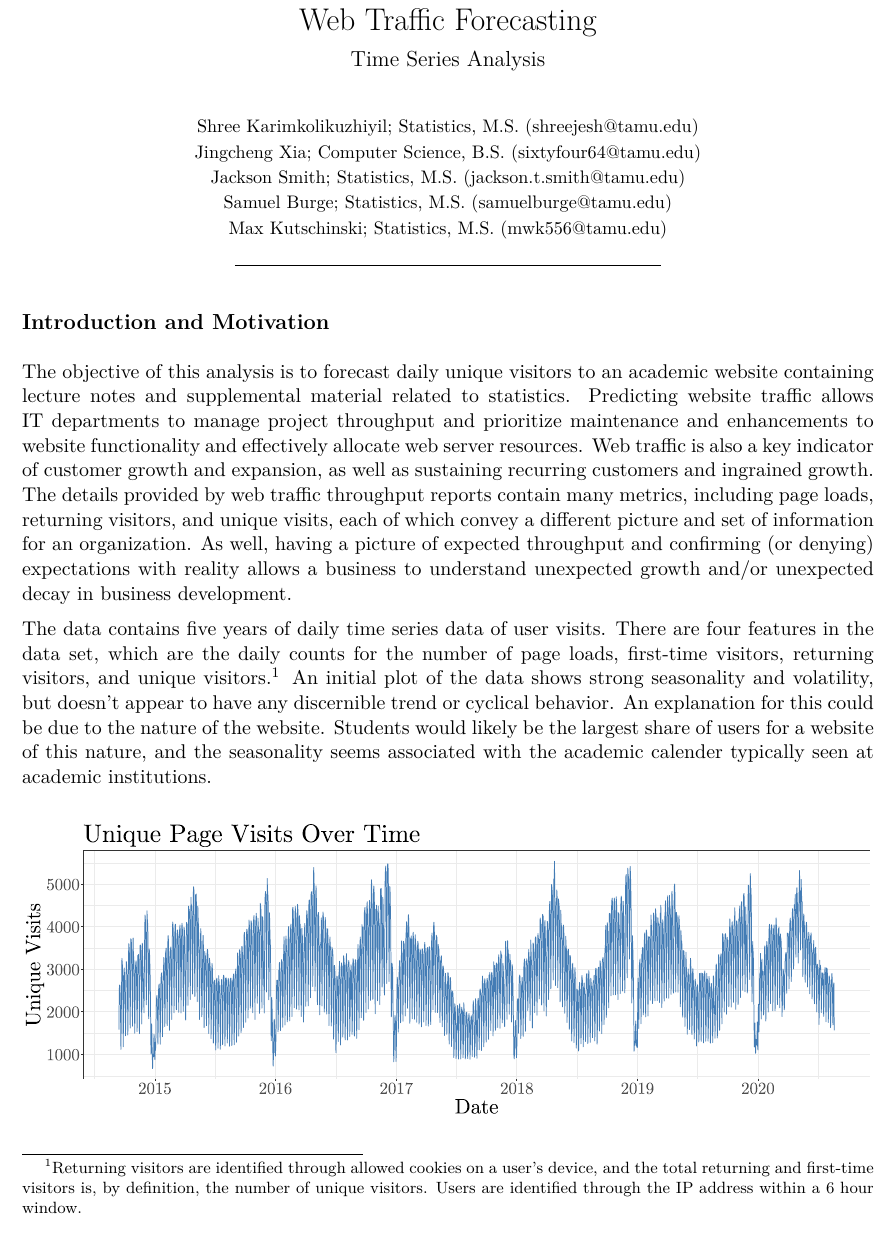
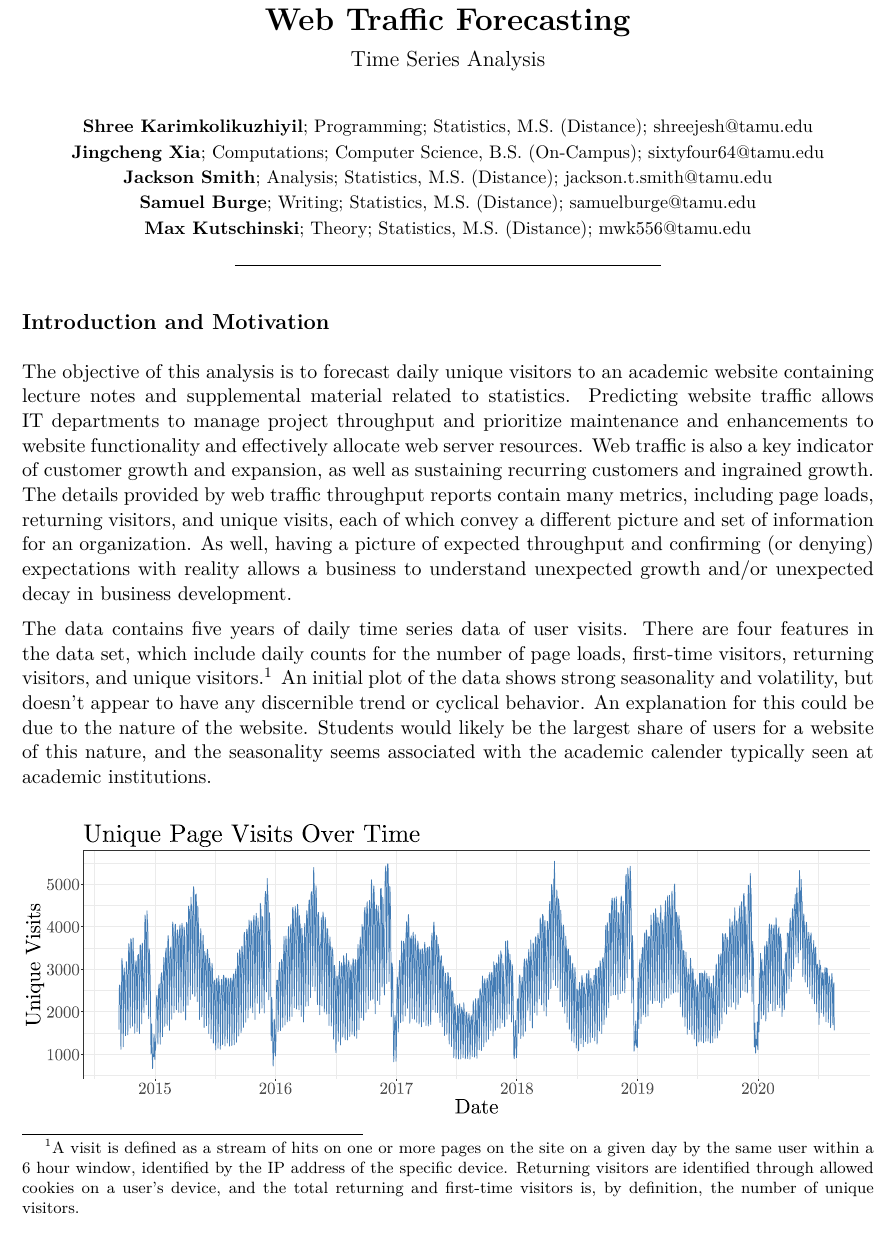
Before and after one commit to maxwkut/Web-Traffic-Forecasting, an R Markdown document (626Project.Rmd): part of the page, cut so that both start at the same text. The pictures show the output file 626Project.pdf that the author committed with the source.

Commit message:
Added group member roles and bolded group member names; cleaned up the footnote a little bit.

```diff
--- a/626Project.Rmd
+++ b/626Project.Rmd
@@ -1,12 +1,12 @@
 ---
-title: \vspace{-2.0cm}Web Traffic Forecasting
+title: \vspace{-2.0cm} \textbf{Web Traffic Forecasting}
 subtitle: Time Series Analysis
 author:
-- \small Shree Karimkolikuzhiyil; Statistics, M.S. ([shreejesh\@tamu.edu](mailto:shreejesh@tamu.edu){.email})
-- \small Jingcheng Xia; Computer Science, B.S.  ([sixtyfour64\@tamu.edu](mailto:sixtyfour64@tamu.edu){.email})
-- \small Jackson Smith; Statistics, M.S. ([jackson.t.smith\@tamu.edu](mailto:jackson.t.smith@tamu.edu){.email})
-- \small Samuel Burge; Statistics, M.S. ([samuelburge\@tamu.edu](mailto:samuelburge@tamu.edu){.email})
-- \small Max Kutschinski; Statistics, M.S. ([mwk556\@tamu.edu](mailto:mwk556@tamu.edu){.email})
+- \small \textbf{Shree Karimkolikuzhiyil}; Programming; Statistics, M.S. (Distance); [shreejesh\@tamu.edu](mailto:shreejesh@tamu.edu){.email}
+- \small \textbf{Jingcheng Xia}; Computations; Computer Science, B.S. (On-Campus); [sixtyfour64\@tamu.edu](mailto:sixtyfour64@tamu.edu){.email}
+- \small \textbf{Jackson Smith}; Analysis; Statistics, M.S. (Distance);  [jackson.t.smith\@tamu.edu](mailto:jackson.t.smith@tamu.edu){.email}
+- \small \textbf{Samuel Burge}; Writing; Statistics, M.S. (Distance);  [samuelburge\@tamu.edu](mailto:samuelburge@tamu.edu){.email}
+- \small \textbf{Max Kutschinski}; Theory; Statistics, M.S. (Distance); [mwk556\@tamu.edu](mailto:mwk556@tamu.edu){.email}
 
 
 
@@ -29,7 +29,7 @@ showtext_auto()
 <!-- Introduce Your Data: Explain the context and background story of your data -->
 The objective of this analysis is to forecast daily unique visitors to an academic website containing lecture notes and supplemental material related to statistics. Predicting website traffic allows IT departments to manage project throughput and prioritize maintenance and enhancements to website functionality and effectively allocate web server resources. Web traffic is also a key indicator of customer growth and expansion, as well as sustaining recurring customers and ingrained growth. The details provided by web traffic throughput reports contain many metrics, including page loads, returning visitors, and unique visits, each of which convey a different picture and set of information for an organization. As well, having a picture of expected throughput and confirming (or denying) expectations with reality allows a business to understand unexpected growth and/or unexpected decay in business development.
 
-The data contains five years of daily time series data of user visits. There are four features in the data set, which are the daily counts for the number of page loads, first-time visitors, returning visitors, and unique visitors.^[Returning visitors are identified through allowed cookies on a user's device, and the total returning and first-time visitors is, by definition, the number of unique visitors. Users are identified through the IP address within a 6 hour window.] An initial plot of the data shows strong seasonality and volatility, but doesn't appear to have any discernible trend or cyclical behavior. An explanation for this could be due to the nature of the website. Students would likely be the largest share of users for a website of this nature, and the seasonality seems associated with the academic calender typically seen at academic institutions.
+The data contains five years of daily time series data of user visits. There are four features in the data set, which include daily counts for the number of page loads, first-time visitors, returning visitors, and unique visitors.^[A visit is defined as a stream of hits on one or more pages on the site on a given day by the same user within a 6 hour window, identified by the IP address of the specific device. Returning visitors are identified through allowed cookies on a user's device, and the total returning and first-time visitors is, by definition, the number of unique visitors.] An initial plot of the data shows strong seasonality and volatility, but doesn't appear to have any discernible trend or cyclical behavior. An explanation for this could be due to the nature of the website. Students would likely be the largest share of users for a website of this nature, and the seasonality seems associated with the academic calender typically seen at academic institutions.
 \
 
 <!-- Plot the Data and summarize your preliminary findings: trend, cycle, volatility, etc. -->
```
Also changed, not shown: 626Project.pdf.
